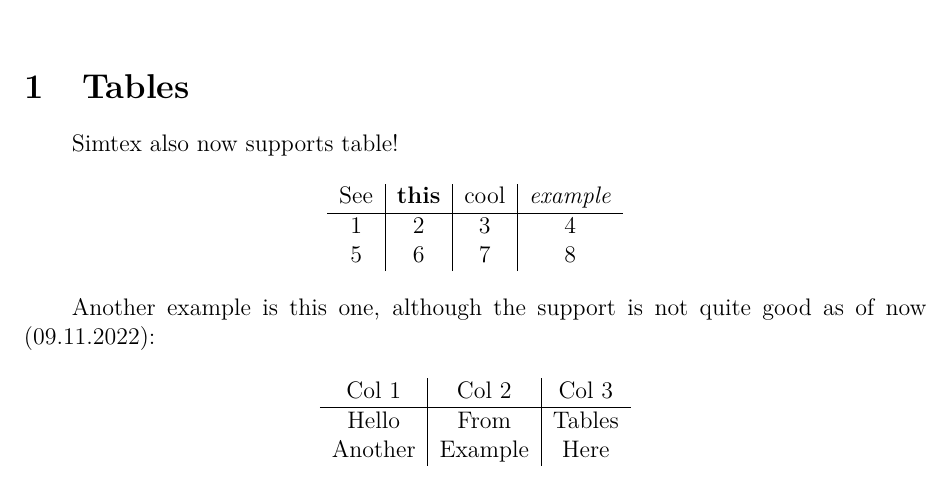
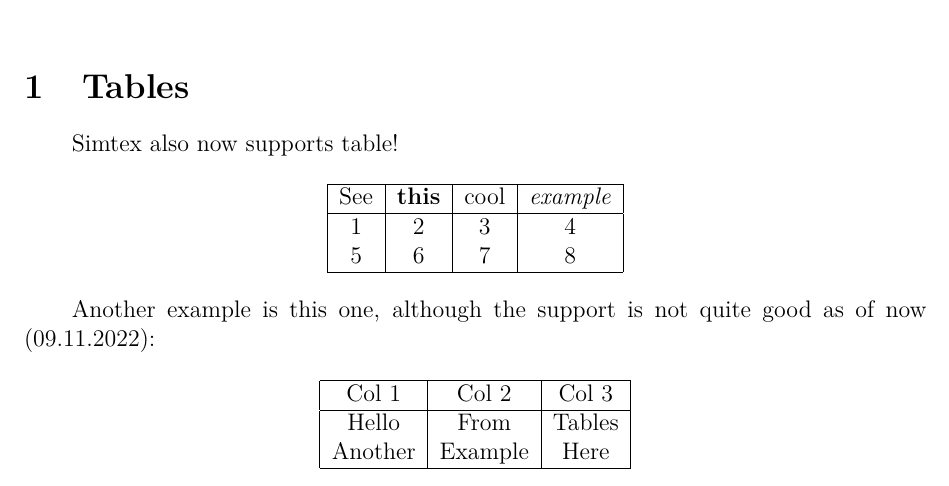
Before and after one commit to simtex-dev/engine, a LaTeX problem sheet (examples/7/out/table.tex): part of the page, cut so that both start at the same text. Compiled offline with pdfLaTeX.

Commit message:
update table example

```diff
--- a/examples/7/out/table.tex
+++ b/examples/7/out/table.tex
@@ -63,26 +63,22 @@
 	Simtex also now supports table!
 
 	\begin{center}
-		\begin{tabular}{c | c | c | c}
+		\begin{tabular}{| c | c | c | c |}		\hline
 			See & \textbf{this} & cool & \textit{example} \\
 			\hline
 			1 & 2 & 3 & 4 \\
-
-			5 & 6 & 7 & 8 \\
-
+			5 & 6 & 7 & 8 \\		\hline
 		\end{tabular}
 	\end{center}
 
 	Another example is this one, although the support is not quite good as of now (09.11.2022):
 
 	\begin{center}
-		\begin{tabular}{c | c | c}
+		\begin{tabular}{| c | c | c |}		\hline
 			Col 1 & Col 2 & Col 3 \\
 			\hline
 			Hello & From & Tables \\
-
-			Another & Example & Here \\
-
+			Another & Example & Here \\		\hline
 		\end{tabular}
 	\end{center}
 
```
Also changed, not shown: examples/7/out/table.pdf, 1 other file.
